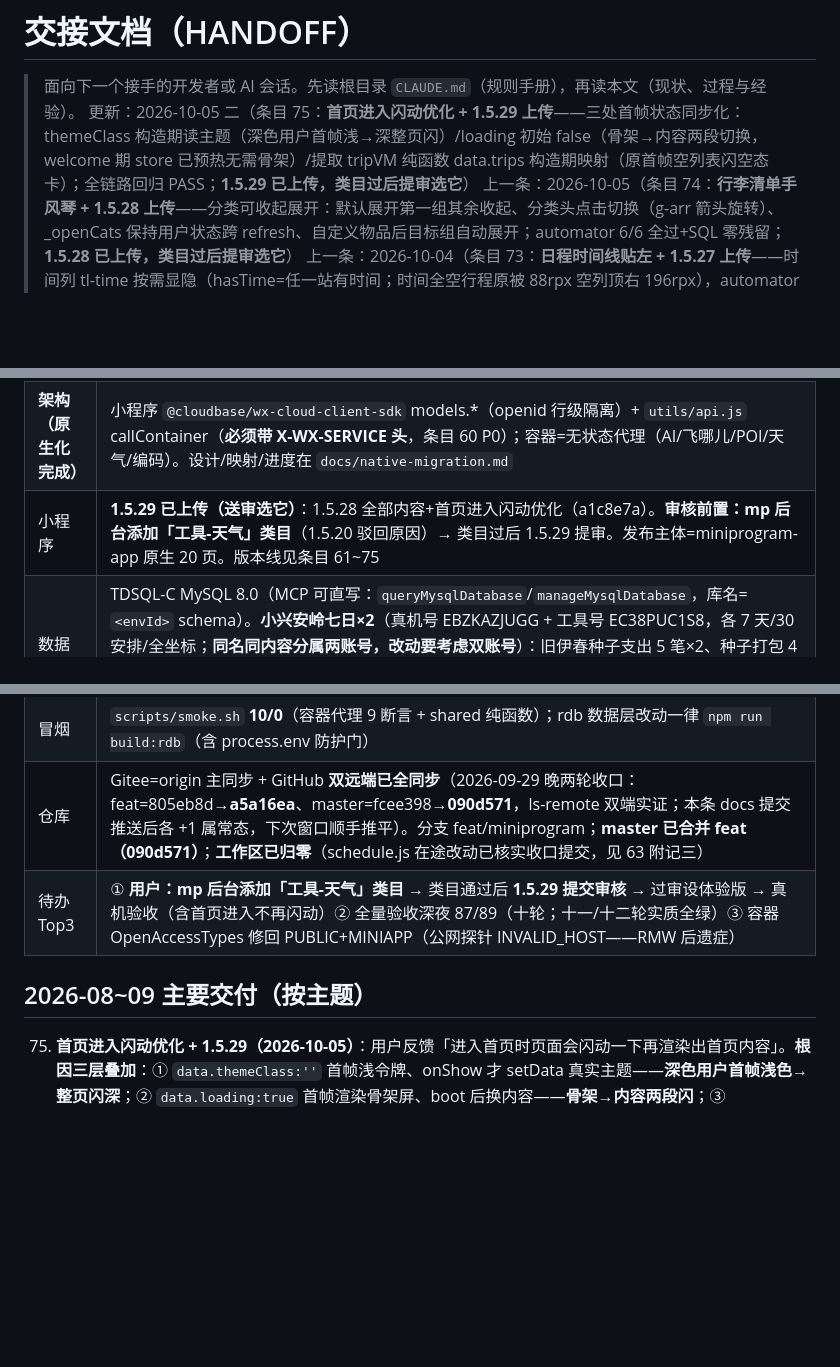
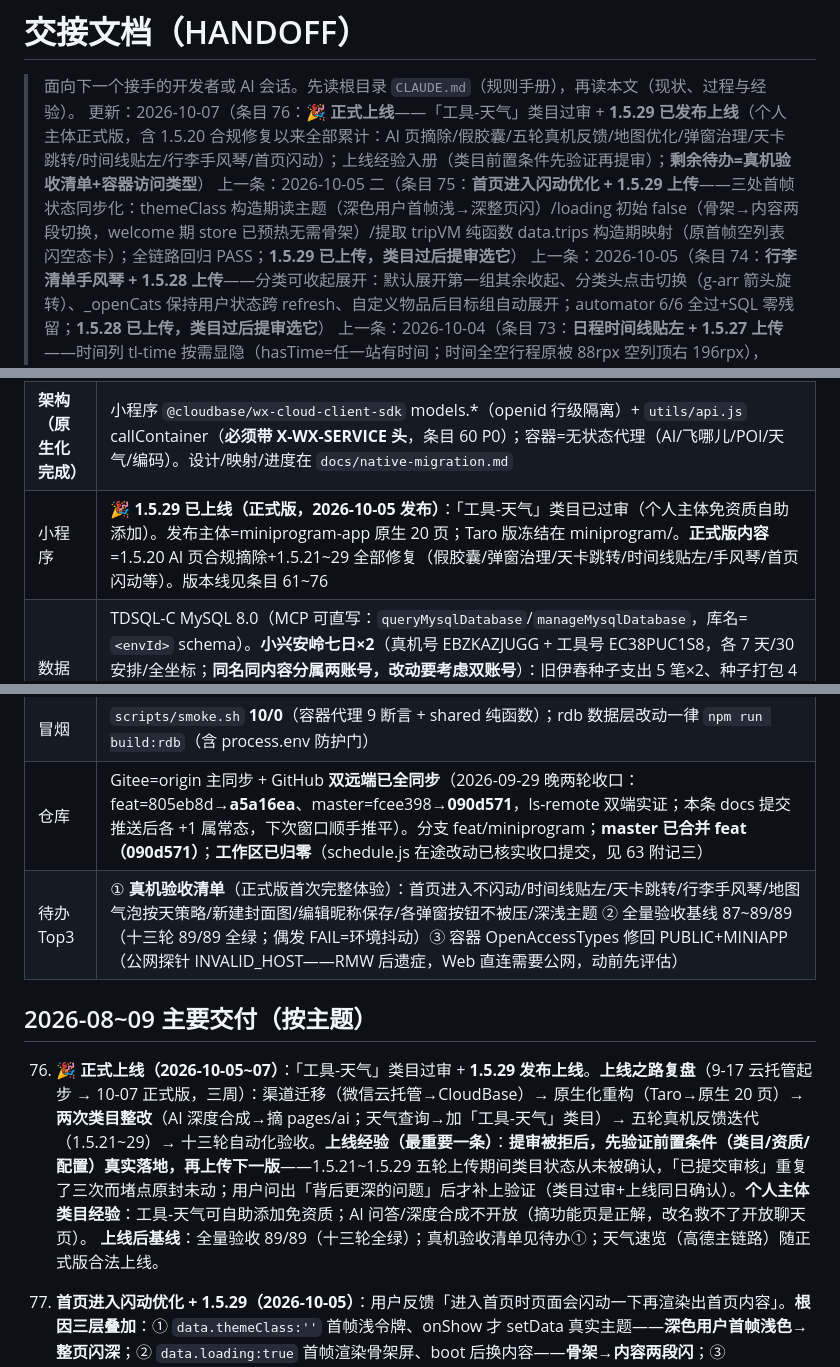
Before and after one commit to icecolaa/go-trip, a Markdown page: docs/HANDOFF.md, 3 parts joined by grey strips. GitHub-like rendering; blank space fills up the shorter version.

Commit message:
docs: 条目 76——🎉 正式上线（1.5.29，工具-天气类目过审）：三周上线之路复盘/个人主体类目经验/上线后基线与待办收口

```diff
--- a/docs/HANDOFF.md
+++ b/docs/HANDOFF.md
@@ -1,7 +1,8 @@
 # 交接文档（HANDOFF）
 
 > 面向下一个接手的开发者或 AI 会话。先读根目录 `CLAUDE.md`（规则手册），再读本文（现状、过程与经验）。
-> 更新：2026-10-05 二（条目 75：**首页进入闪动优化 + 1.5.29 上传**——三处首帧状态同步化：themeClass 构造期读主题（深色用户首帧浅→深整页闪）/loading 初始 false（骨架→内容两段切换，welcome 期 store 已预热无需骨架）/提取 tripVM 纯函数 data.trips 构造期映射（原首帧空列表闪空态卡）；全链路回归 PASS；**1.5.29 已上传，类目过后提审选它**）
+> 更新：2026-10-07（条目 76：**🎉 正式上线**——「工具-天气」类目过审 + **1.5.29 已发布上线**（个人主体正式版，含 1.5.20 合规修复以来全部累计：AI 页摘除/假胶囊/五轮真机反馈/地图优化/弹窗治理/天卡跳转/时间线贴左/行李手风琴/首页闪动）；上线经验入册（类目前置条件先验证再提审）；**剩余待办=真机验收清单+容器访问类型**）
+> 上一条：2026-10-05 二（条目 75：**首页进入闪动优化 + 1.5.29 上传**——三处首帧状态同步化：themeClass 构造期读主题（深色用户首帧浅→深整页闪）/loading 初始 false（骨架→内容两段切换，welcome 期 store 已预热无需骨架）/提取 tripVM 纯函数 data.trips 构造期映射（原首帧空列表闪空态卡）；全链路回归 PASS；**1.5.29 已上传，类目过后提审选它**）
 > 上一条：2026-10-05（条目 74：**行李清单手风琴 + 1.5.28 上传**——分类可收起展开：默认展开第一组其余收起、分类头点击切换（g-arr 箭头旋转）、_openCats 保持用户状态跨 refresh、自定义物品后目标组自动展开；automator 6/6 全过+SQL 零残留；**1.5.28 已上传，类目过后提审选它**）
 > 上一条：2026-10-04（条目 73：**日程时间线贴左 + 1.5.27 上传**——时间列 tl-time 按需显隐（hasTime=任一站有时间；时间全空行程原被 88rpx 空列顶右 196rpx），automator 实证首卡左缘 85rpx；**1.5.27 已上传，类目过后提审选它**）
 > 上一条：2026-10-03（条目 72：**天卡跳转日程 + 1.5.26 上传**——总览每日安排天卡点击 navigateTo schedule?day=N，schedule onLoad 接参+_pendingDay 就绪后定位消费一次即清；automator 实证 D5/D2 两次跳转精准；**1.5.26 已上传，类目过后提审选它**）
@@ -38,14 +39,17 @@
 |---|---|
 | **生产环境** | CloudBase `gotrip-d1gb187o991f5260a`（个人版，付费至 2027-03-25）。云托管 gotrip 容器 = **gotrip-021 无状态代理**（2026-09-29 部署，**天气改高德主链路**：geocode 任意地名→adcode→weatherInfo，伊春真实命中；EnvParams 10 键/MaxNum=1 RMW 保留；⚠️ OpenAccessTypes 被 deploy 被动带回 OA——待顺手修回 PUBLIC+MINIAPP，身份门不受影响），`/health` 探针 `{"ok":true,"db":"none","mode":"proxy"}`。公网开着（Web 直连需要）。feat 分支=1.5.16 全部修复（见「仓库」行同步状态） |
 | **架构（原生化完成）** | 小程序 `@cloudbase/wx-cloud-client-sdk` models.*（openid 行级隔离）+ `utils/api.js` callContainer（**必须带 X-WX-SERVICE 头**，条目 60 P0）；容器=无状态代理（AI/飞哪儿/POI/天气/编码）。设计/映射/进度在 `docs/native-migration.md` |
-| 小程序 | **1.5.29 已上传（送审选它）**：1.5.28 全部内容+首页进入闪动优化（a1c8e7a）。**审核前置：mp 后台添加「工具-天气」类目**（1.5.20 驳回原因）→ 类目过后 1.5.29 提审。发布主体=miniprogram-app 原生 20 页。版本线见条目 61~75 |
+| 小程序 | **🎉 1.5.29 已上线（正式版，2026-10-05 发布）**：「工具-天气」类目已过审（个人主体免资质自助添加）。发布主体=miniprogram-app 原生 20 页；Taro 版冻结在 miniprogram/。**正式版内容**=1.5.20 AI 页合规摘除+1.5.21~29 全部修复（假胶囊/弹窗治理/天卡跳转/时间线贴左/手风琴/首页闪动等）。版本线见条目 61~76 |
 | 数据库 | TDSQL-C MySQL 8.0（MCP 可直写：`queryMysqlDatabase`/`manageMysqlDatabase`，库名=`<envId>` schema）。**小兴安岭七日×2**（真机号 EBZKAZJUGG + 工具号 EC38PUC1S8，各 7 天/30 安排/全坐标；**同名同内容分属两账号，改动要考虑双账号**）：旧伊春种子支出 5 笔×2、种子打包 4 条×2 已按用户拍板清除（条目 62 补记）；工具号名下保留 16 条七日详规配套打包模板。**另有活跃的演示导入行程**（「国庆伊春深度游」×3，分属两个其它 openid，随 importDemo 生成）——正常业务数据，清理时**必须按 _id 精确删**，严禁按 title/金额模糊匹配 |
 | 验收 | `work/accept-0929.js` **12 段**分段自愈框架（ONLY=段选重跑；段失败自动重启工具重放）。**八轮（1001，1.5.20 送审后复验）：89/89 一次全绿、console 零错误——历史首次单次跑完**；七轮 46/46+首轮六段全绿；六轮 39→53→58→70→79→78。**已入册断言**：假胶囊移除（S1）、合规 ai 页不可达（S3/S9）、helper 攻略导入文案（S11）。**清进程 taskkill 重启比 cli quit 彻底**。报告 acceptance/REPORT-native-0930.md（含八轮补记）；专项脚本 verify-weather-1515 / verify-overview-ui / verify-ai-removal / verify-capsule-fix。定时验收 automation-88c53b0a 每天 09:00。**跑后残留核查：七轮已 SQL 补跑（三表零残留）；八轮 S4/S6/S7/S12 自清理断言全过** |
 | 冒烟 | `scripts/smoke.sh` **10/0**（容器代理 9 断言 + shared 纯函数）；rdb 数据层改动一律 `npm run build:rdb`（含 process.env 防护门） |
 | 仓库 | Gitee=origin 主同步 + GitHub **双远端已全同步**（2026-09-29 晚两轮收口：feat=805eb8d→**a5a16ea**、master=fcee398→**090d571**，ls-remote 双端实证；本条 docs 提交推送后各 +1 属常态，下次窗口顺手推平）。分支 feat/miniprogram；**master 已合并 feat（090d571）**；**工作区已归零**（schedule.js 在途改动已核实收口提交，见 63 附记三） |
-| 待办 Top3 | ① **用户：mp 后台添加「工具-天气」类目** → 类目通过后 **1.5.29 提交审核** → 过审设体验版 → 真机验收（含首页进入不再闪动）② 全量验收深夜 87/89（十轮；十一/十二轮实质全绿）③ 容器 OpenAccessTypes 修回 PUBLIC+MINIAPP（公网探针 INVALID_HOST——RMW 后遗症） |
+| 待办 Top3 | ① **真机验收清单**（正式版首次完整体验）：首页进入不闪动/时间线贴左/天卡跳转/行李手风琴/地图气泡按天策略/新建封面图/编辑昵称保存/各弹窗按钮不被压/深浅主题 ② 全量验收基线 87~89/89（十三轮 89/89 全绿；偶发 FAIL=环境抖动）③ 容器 OpenAccessTypes 修回 PUBLIC+MINIAPP（公网探针 INVALID_HOST——RMW 后遗症，Web 直连需要公网，动前先评估） |
 
 ## 2026-08~09 主要交付（按主题）
+
+76. **🎉 正式上线（2026-10-05~07）**：「工具-天气」类目过审 + **1.5.29 发布上线**。**上线之路复盘**（9-17 云托管起步 → 10-07 正式版，三周）：渠道迁移（微信云托管→CloudBase）→ 原生化重构（Taro→原生 20 页）→ **两次类目整改**（AI 深度合成→摘 pages/ai；天气查询→加「工具-天气」类目）→ 五轮真机反馈迭代（1.5.21~29）→ 十三轮自动化验收。**上线经验（最重要一条）**：**提审被拒后，先验证前置条件（类目/资质/配置）真实落地，再上传下一版**——1.5.21~1.5.29 五轮上传期间类目状态从未被确认，「已提交审核」重复了三次而堵点原封未动；用户问出「背后更深的问题」后才补上验证（类目过审+上线同日确认）。**个人主体类目经验**：工具-天气可自助添加免资质；AI 问答/深度合成不开放（摘功能页是正解，改名救不了开放聊天页）。
+    **上线后基线**：全量验收 89/89（十三轮全绿）；真机验收清单见待办①；天气速览（高德主链路）随正式版合法上线。
 
 75. **首页进入闪动优化 + 1.5.29（2026-10-05）**：用户反馈「进入首页时页面会闪动一下再渲染出首页内容」。**根因三层叠加**：① `data.themeClass:''` 首帧浅令牌、onShow 才 setData 真实主题——**深色用户首帧浅色→整页闪深**；② `data.loading:true` 首帧渲染骨架屏、boot 后换内容——**骨架→内容两段闪**；③ `data.trips:[]` 首帧空列表触发空态卡——**内容卡→空态→行程卡三跳**。而 welcome 品牌停留 1.2s 期间 `store.ready()`（含 listTrips）**早已预热完成**——进首页时数据全在内存，三段过渡全是多余的。**修法（首帧状态同步化三连）**：`themeClass: theme.currentClass()`（构造期同步读）、`loading: false`、**提取 `tripVM(t)` 纯函数** data.trips 构造期直接映射（封面图临时链接 boot 后 applyTrips 换链补齐，首帧卡片先显 emoji+色底）；骨架屏保留给异常路径（welcome failed 手动进入）。**验证**：全链路回归（welcome→home→openTrip→overview→天卡跳转）PASS+console 零错误；首帧闪烁帧 automator 不可捕（逻辑层 data 构造期同步化已闭环）。
     **经验**：**启动页预热完成的页面，首帧 data 应直接从内存初始化**——themeClass/loading/trips 这类「onShow 再补」的延迟绑定是冷启动页闪动的通用根因（62 附记三 themeClass 双通道教训的姊妹篇：不只是类名要双通道，**初始值也要构造期同步**）。
```
